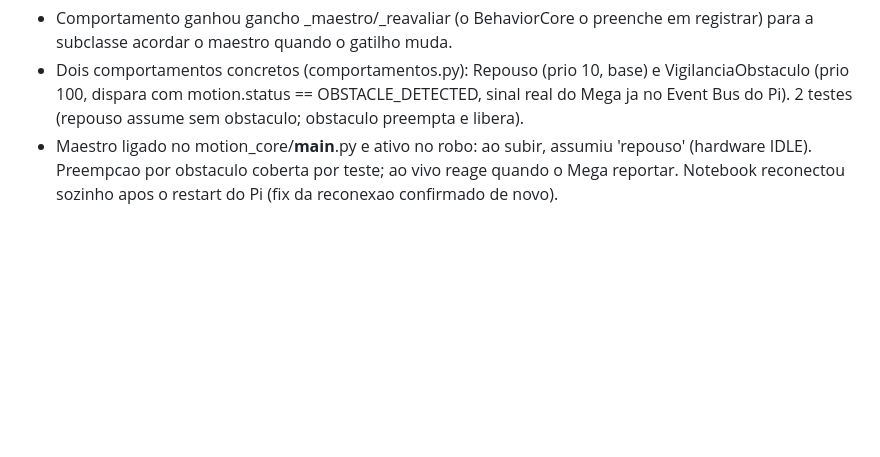
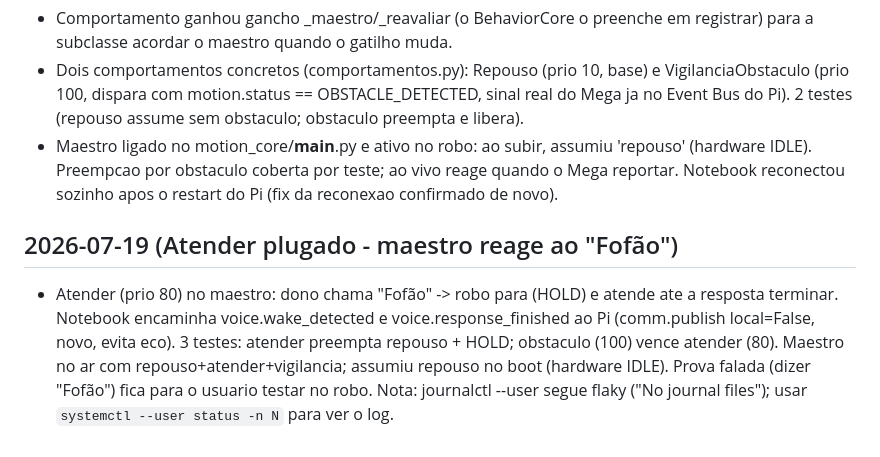
Before and after one commit to jproma23/Orion-Os, a Markdown page: docs/journal.md, the part around the change. GitHub-like rendering; blank space fills up the shorter version.

Commit message:
[docs] journal: Atender plugado no maestro
Co-Authored-By: Claude Fable 5 <noreply@anthropic.com>

```diff
--- a/docs/journal.md
+++ b/docs/journal.md
@@ -1664,3 +1664,14 @@ servo). Primeira vez testando esses três com hardware real.
   assumiu 'repouso' (hardware IDLE). Preempcao por obstaculo coberta por
   teste; ao vivo reage quando o Mega reportar. Notebook reconectou
   sozinho apos o restart do Pi (fix da reconexao confirmado de novo).
+
+## 2026-07-19 (Atender plugado - maestro reage ao "Fofão")
+
+- Atender (prio 80) no maestro: dono chama "Fofão" -> robo para (HOLD) e
+  atende ate a resposta terminar. Notebook encaminha voice.wake_detected
+  e voice.response_finished ao Pi (comm.publish local=False, novo, evita
+  eco). 3 testes: atender preempta repouso + HOLD; obstaculo (100) vence
+  atender (80). Maestro no ar com repouso+atender+vigilancia; assumiu
+  repouso no boot (hardware IDLE). Prova falada (dizer "Fofão") fica para
+  o usuario testar no robo. Nota: journalctl --user segue flaky ("No
+  journal files"); usar `systemctl --user status -n N` para ver o log.
```
